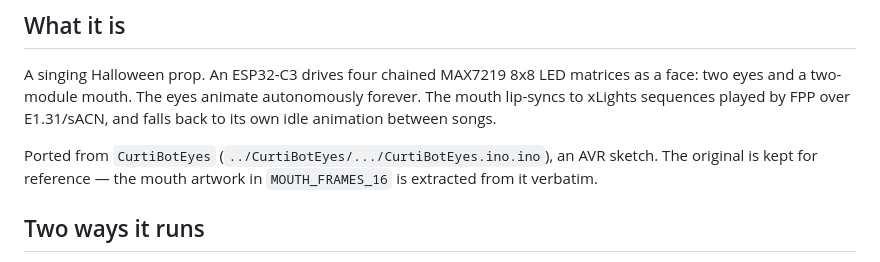
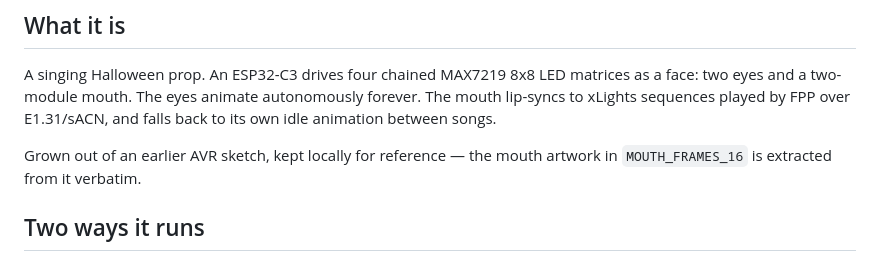
Before and after one commit to halucinatedhex/robo_face, a Markdown page: HANDOFF.md, the part around the change. Drawn GitHub-style.

```diff
--- a/HANDOFF.md
+++ b/HANDOFF.md
@@ -37,9 +37,8 @@ matrices as a face: two eyes and a two-module mouth. The eyes animate
 autonomously forever. The mouth lip-syncs to xLights sequences played by FPP
 over E1.31/sACN, and falls back to its own idle animation between songs.
 
-Ported from `CurtiBotEyes` (`../CurtiBotEyes/.../CurtiBotEyes.ino.ino`), an
-AVR sketch. The original is kept for reference — the mouth artwork in
-`MOUTH_FRAMES_16` is extracted from it verbatim.
+Grown out of an earlier AVR sketch, kept locally for reference — the mouth
+artwork in `MOUTH_FRAMES_16` is extracted from it verbatim.
 
 ## Two ways it runs
 
```
Also changed, not shown: README.md (+0 -6 lines), docs/HARDWARE.md (+17 -13 lines), docs/media/robo-face-still.jpg, docs/media/ui-main.png, 5 other files.
